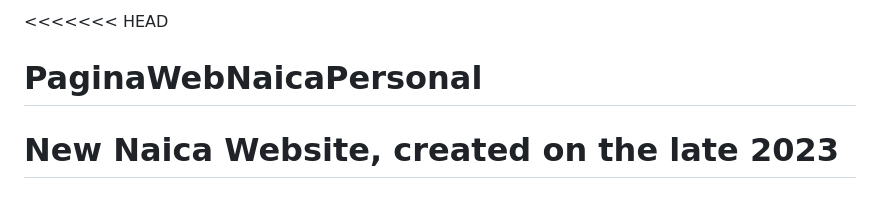
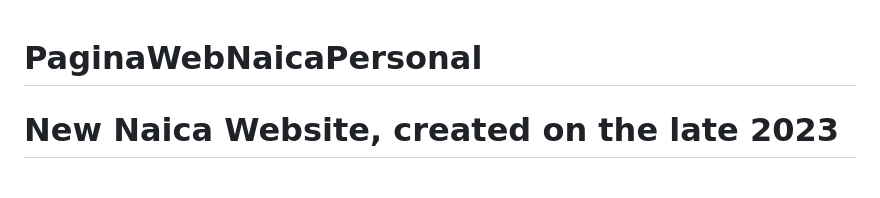
Before and after one commit to AdrianHamilton/PaginaWebNaicaPersonal, a Markdown page: README.md, the part around the change. Rendered like a GitHub page.

```diff
--- a/README.md
+++ b/README.md
@@ -1,4 +1,3 @@
-<<<<<<< HEAD
 # PaginaWebNaicaPersonal
 New Naica Website, created on the late 2023
 =======
```
